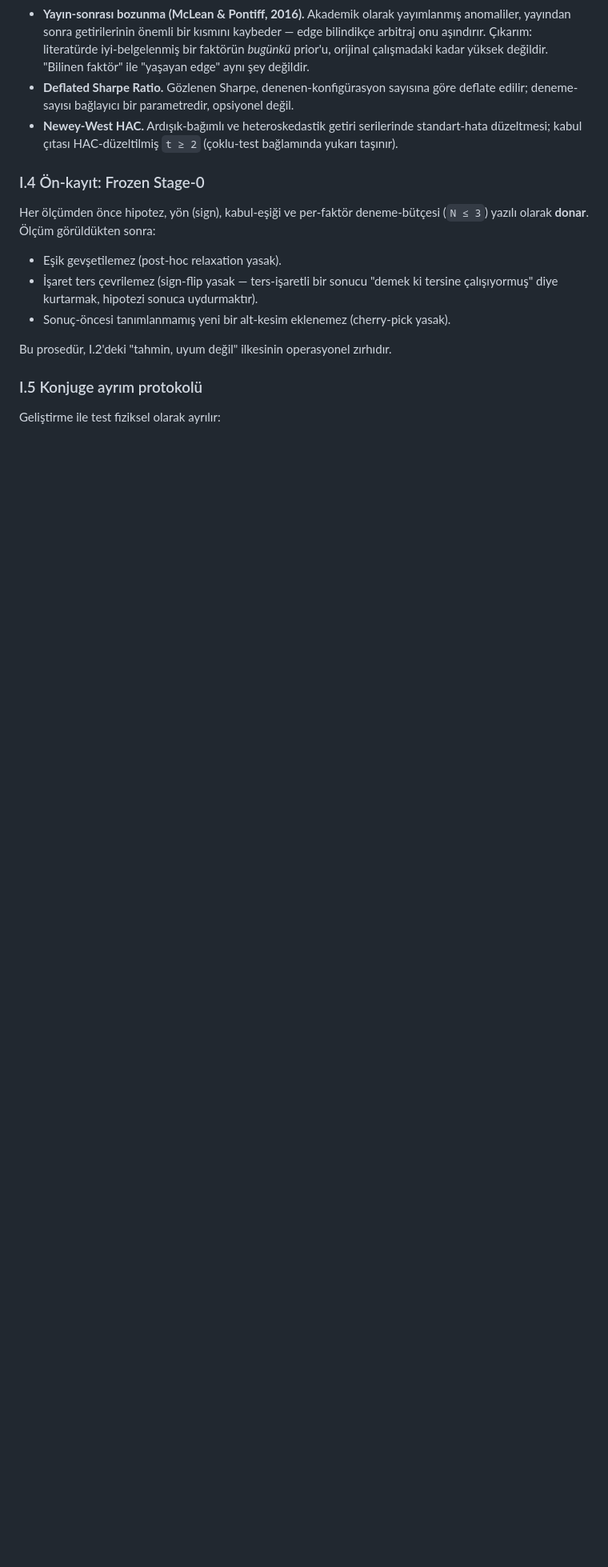
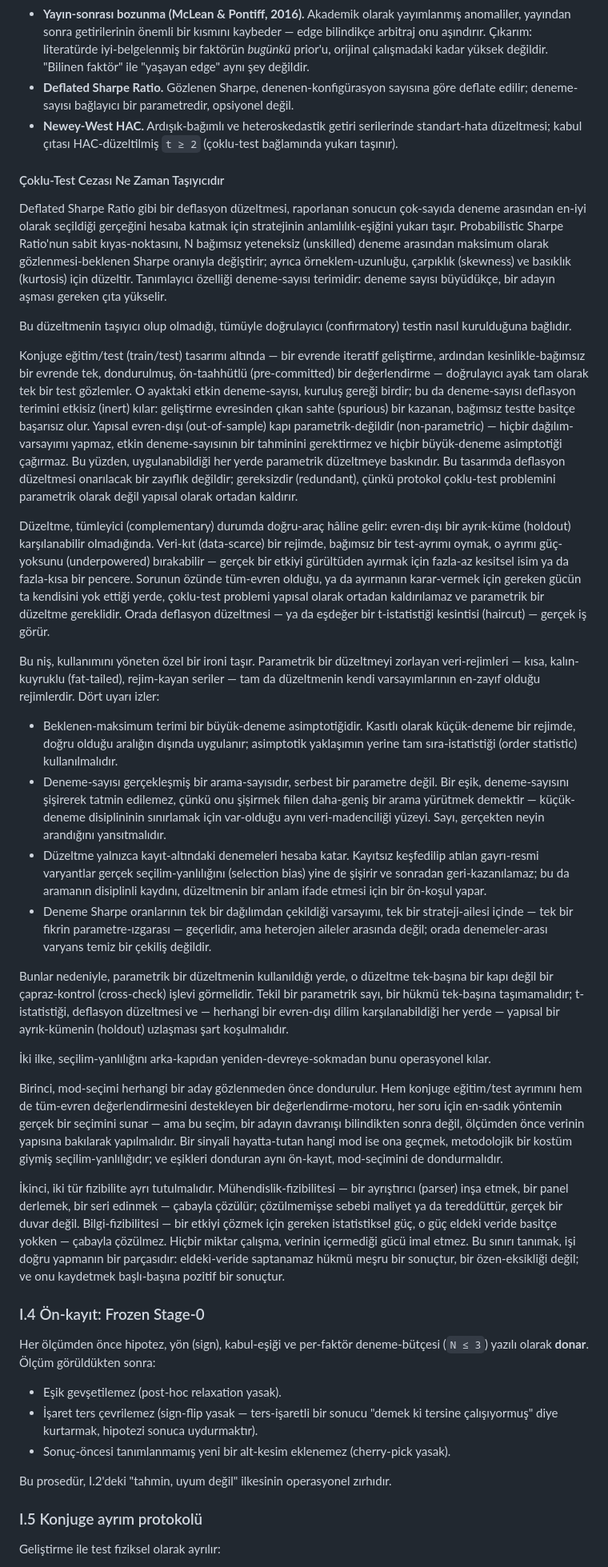
Before and after one commit to caganco/bist-trading-system, a Markdown page: docs/EDGE-EPISTEMOLOGY-AND-NEGATIVE-KNOWLEDGE-SYNTHESIS.md, the part around the change. Shown at 80% size. GitHub-like rendering; blank space fills up the shorter version.

Commit message:
docs: add subsection on deflation corrections under structural out-of-sample testing

```diff
--- a/docs/EDGE-EPISTEMOLOGY-AND-NEGATIVE-KNOWLEDGE-SYNTHESIS.md
+++ b/docs/EDGE-EPISTEMOLOGY-AND-NEGATIVE-KNOWLEDGE-SYNTHESIS.md
@@ -38,6 +38,31 @@ Her sürdürülebilir edge, parayı *kimden* aldığını yapısal olarak adland
 - **Yayın-sonrası bozunma (McLean & Pontiff, 2016).** Akademik olarak yayımlanmış anomaliler, yayından sonra getirilerinin önemli bir kısmını kaybeder — edge bilindikçe arbitraj onu aşındırır. Çıkarım: literatürde iyi-belgelenmiş bir faktörün *bugünkü* prior'u, orijinal çalışmadaki kadar yüksek değildir. "Bilinen faktör" ile "yaşayan edge" aynı şey değildir.
 - **Deflated Sharpe Ratio.** Gözlenen Sharpe, denenen-konfigürasyon sayısına göre deflate edilir; deneme-sayısı bağlayıcı bir parametredir, opsiyonel değil.
 - **Newey-West HAC.** Ardışık-bağımlı ve heteroskedastik getiri serilerinde standart-hata düzeltmesi; kabul çıtası HAC-düzeltilmiş `t ≥ 2` (çoklu-test bağlamında yukarı taşınır).
+
+#### Çoklu-Test Cezası Ne Zaman Taşıyıcıdır
+
+Deflated Sharpe Ratio gibi bir deflasyon düzeltmesi, raporlanan sonucun çok-sayıda deneme arasından en-iyi olarak seçildiği gerçeğini hesaba katmak için stratejinin anlamlılık-eşiğini yukarı taşır. Probabilistic Sharpe Ratio'nun sabit kıyas-noktasını, N bağımsız yeteneksiz (unskilled) deneme arasından maksimum olarak gözlenmesi-beklenen Sharpe oranıyla değiştirir; ayrıca örneklem-uzunluğu, çarpıklık (skewness) ve basıklık (kurtosis) için düzeltir. Tanımlayıcı özelliği deneme-sayısı terimidir: deneme sayısı büyüdükçe, bir adayın aşması gereken çıta yükselir.
+
+Bu düzeltmenin taşıyıcı olup olmadığı, tümüyle doğrulayıcı (confirmatory) testin nasıl kurulduğuna bağlıdır.
+
+Konjuge eğitim/test (train/test) tasarımı altında — bir evrende iteratif geliştirme, ardından kesinlikle-bağımsız bir evrende tek, dondurulmuş, ön-taahhütlü (pre-committed) bir değerlendirme — doğrulayıcı ayak tam olarak tek bir test gözlemler. O ayaktaki etkin deneme-sayısı, kuruluş gereği birdir; bu da deneme-sayısı deflasyon terimini etkisiz (inert) kılar: geliştirme evresinden çıkan sahte (spurious) bir kazanan, bağımsız testte basitçe başarısız olur. Yapısal evren-dışı (out-of-sample) kapı parametrik-değildir (non-parametric) — hiçbir dağılım-varsayımı yapmaz, etkin deneme-sayısının bir tahminini gerektirmez ve hiçbir büyük-deneme asimptotiği çağırmaz. Bu yüzden, uygulanabildiği her yerde parametrik düzeltmeye baskındır. Bu tasarımda deflasyon düzeltmesi onarılacak bir zayıflık değildir; gereksizdir (redundant), çünkü protokol çoklu-test problemini parametrik olarak değil yapısal olarak ortadan kaldırır.
+
+Düzeltme, tümleyici (complementary) durumda doğru-araç hâline gelir: evren-dışı bir ayrık-küme (holdout) karşılanabilir olmadığında. Veri-kıt (data-scarce) bir rejimde, bağımsız bir test-ayrımı oymak, o ayrımı güç-yoksunu (underpowered) bırakabilir — gerçek bir etkiyi gürültüden ayırmak için fazla-az kesitsel isim ya da fazla-kısa bir pencere. Sorunun özünde tüm-evren olduğu, ya da ayırmanın karar-vermek için gereken gücün ta kendisini yok ettiği yerde, çoklu-test problemi yapısal olarak ortadan kaldırılamaz ve parametrik bir düzeltme gereklidir. Orada deflasyon düzeltmesi — ya da eşdeğer bir t-istatistiği kesintisi (haircut) — gerçek iş görür.
+
+Bu niş, kullanımını yöneten özel bir ironi taşır. Parametrik bir düzeltmeyi zorlayan veri-rejimleri — kısa, kalın-kuyruklu (fat-tailed), rejim-kayan seriler — tam da düzeltmenin kendi varsayımlarının en-zayıf olduğu rejimlerdir. Dört uyarı izler:
+
+- Beklenen-maksimum terimi bir büyük-deneme asimptotiğidir. Kasıtlı olarak küçük-deneme bir rejimde, doğru olduğu aralığın dışında uygulanır; asimptotik yaklaşımın yerine tam sıra-istatistiği (order statistic) kullanılmalıdır.
+- Deneme-sayısı gerçekleşmiş bir arama-sayısıdır, serbest bir parametre değil. Bir eşik, deneme-sayısını şişirerek tatmin edilemez, çünkü onu şişirmek fiilen daha-geniş bir arama yürütmek demektir — küçük-deneme disiplininin sınırlamak için var-olduğu aynı veri-madenciliği yüzeyi. Sayı, gerçekten neyin arandığını yansıtmalıdır.
+- Düzeltme yalnızca kayıt-altındaki denemeleri hesaba katar. Kayıtsız keşfedilip atılan gayrı-resmi varyantlar gerçek seçilim-yanlılığını (selection bias) yine de şişirir ve sonradan geri-kazanılamaz; bu da aramanın disiplinli kaydını, düzeltmenin bir anlam ifade etmesi için bir ön-koşul yapar.
+- Deneme Sharpe oranlarının tek bir dağılımdan çekildiği varsayımı, tek bir strateji-ailesi içinde — tek bir fikrin parametre-ızgarası — geçerlidir, ama heterojen aileler arasında değil; orada denemeler-arası varyans temiz bir çekiliş değildir.
+
+Bunlar nedeniyle, parametrik bir düzeltmenin kullanıldığı yerde, o düzeltme tek-başına bir kapı değil bir çapraz-kontrol (cross-check) işlevi görmelidir. Tekil bir parametrik sayı, bir hükmü tek-başına taşımamalıdır; t-istatistiği, deflasyon düzeltmesi ve — herhangi bir evren-dışı dilim karşılanabildiği her yerde — yapısal bir ayrık-kümenin (holdout) uzlaşması şart koşulmalıdır.
+
+İki ilke, seçilim-yanlılığını arka-kapıdan yeniden-devreye-sokmadan bunu operasyonel kılar.
+
+Birinci, mod-seçimi herhangi bir aday gözlenmeden önce dondurulur. Hem konjuge eğitim/test ayrımını hem de tüm-evren değerlendirmesini destekleyen bir değerlendirme-motoru, her soru için en-sadık yöntemin gerçek bir seçimini sunar — ama bu seçim, bir adayın davranışı bilindikten sonra değil, ölçümden önce verinin yapısına bakılarak yapılmalıdır. Bir sinyali hayatta-tutan hangi mod ise ona geçmek, metodolojik bir kostüm giymiş seçilim-yanlılığıdır; ve eşikleri donduran aynı ön-kayıt, mod-seçimini de dondurmalıdır.
+
+İkinci, iki tür fizibilite ayrı tutulmalıdır. Mühendislik-fizibilitesi — bir ayrıştırıcı (parser) inşa etmek, bir panel derlemek, bir seri edinmek — çabayla çözülür; çözülmemişse sebebi maliyet ya da tereddüttür, gerçek bir duvar değil. Bilgi-fizibilitesi — bir etkiyi çözmek için gereken istatistiksel güç, o güç eldeki veride basitçe yokken — çabayla çözülmez. Hiçbir miktar çalışma, verinin içermediği gücü imal etmez. Bu sınırı tanımak, işi doğru yapmanın bir parçasıdır: eldeki-veride saptanamaz hükmü meşru bir sonuçtur, bir özen-eksikliği değil; ve onu kaydetmek başlı-başına pozitif bir sonuçtur.
 
 ### I.4 Ön-kayıt: Frozen Stage-0
 
```
